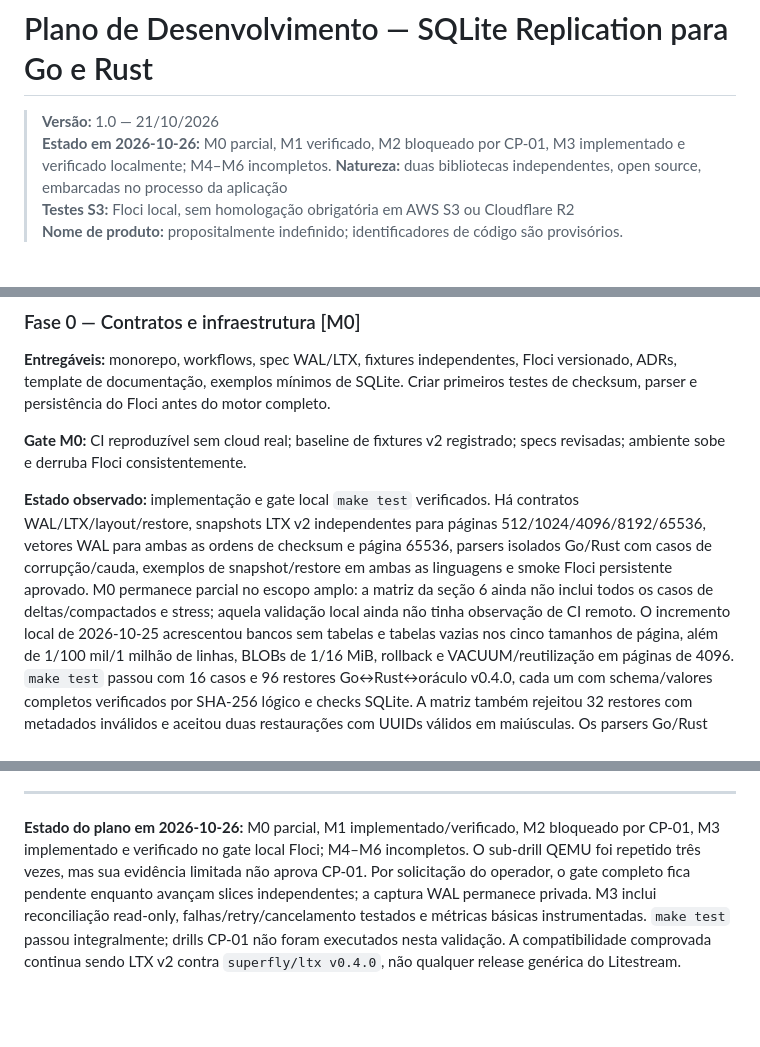
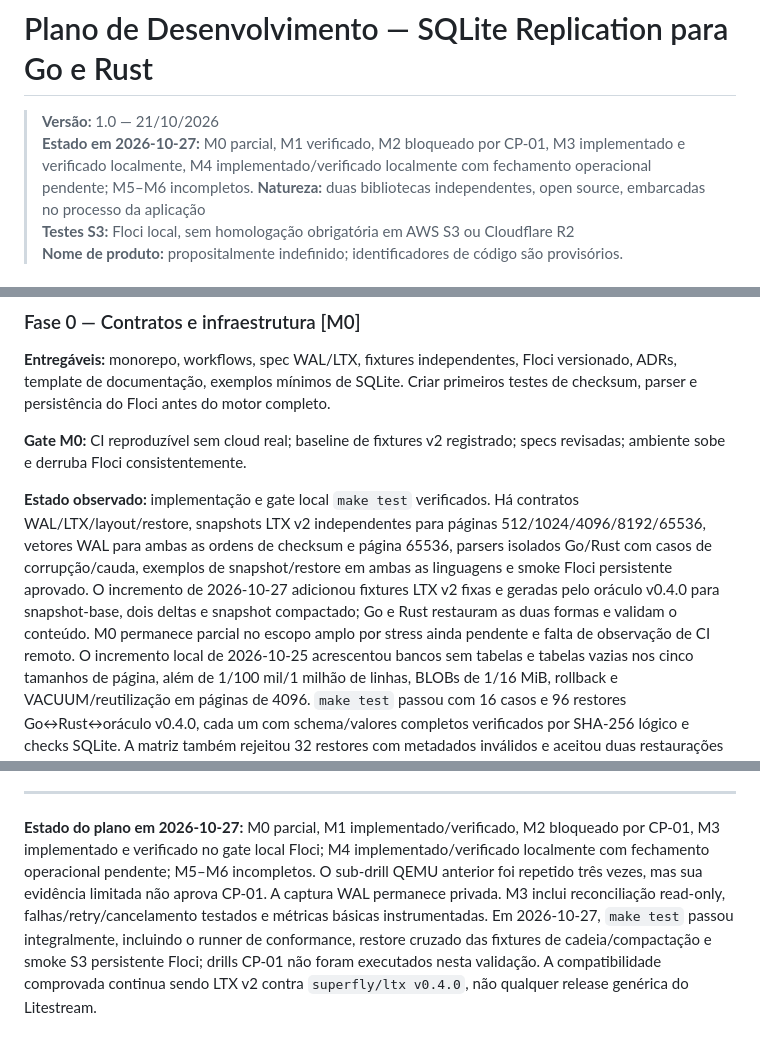
Before and after one commit to lucaswilliameufrasio/sqlite-replication, a Markdown page: docs/PLANO_DESENVOLVIMENTO.md, 3 parts joined by grey strips. Rendered like a GitHub page; blank space fills up the shorter version.

Commit message:
docs(plan): record M0 recovery fixture progress

```diff
--- a/docs/PLANO_DESENVOLVIMENTO.md
+++ b/docs/PLANO_DESENVOLVIMENTO.md
@@ -1,7 +1,7 @@
 # Plano de Desenvolvimento — SQLite Replication para Go e Rust
 
 > **Versão:** 1.0 — 21/10/2026
-> **Estado em 2026-10-26:** M0 parcial, M1 verificado, M2 bloqueado por CP-01, M3 implementado e verificado localmente; M4–M6 incompletos.
+> **Estado em 2026-10-27:** M0 parcial, M1 verificado, M2 bloqueado por CP-01, M3 implementado e verificado localmente, M4 implementado/verificado localmente com fechamento operacional pendente; M5–M6 incompletos.
 > **Natureza:** duas bibliotecas independentes, open source, embarcadas no processo da aplicação
 > **Testes S3:** Floci local, sem homologação obrigatória em AWS S3 ou Cloudflare R2
 > **Nome de produto:** propositalmente indefinido; identificadores de código são provisórios.
@@ -572,10 +572,12 @@ capabilities e erros explícitos.
 contratos WAL/LTX/layout/restore, snapshots LTX v2 independentes para páginas
 512/1024/4096/8192/65536, vetores WAL para ambas as ordens de checksum e página
 65536, parsers isolados Go/Rust com casos de corrupção/cauda, exemplos de
-snapshot/restore em ambas as linguagens e smoke Floci persistente aprovado. M0
-permanece parcial no escopo amplo: a matriz da seção 6 ainda não inclui todos
-os casos de deltas/compactados e stress; aquela validação local ainda não tinha
-observação de CI remoto. O incremento local de 2026-10-25 acrescentou bancos
+snapshot/restore em ambas as linguagens e smoke Floci persistente aprovado. O
+incremento de 2026-10-27 adicionou fixtures LTX v2 fixas e geradas pelo oráculo
+v0.4.0 para snapshot-base, dois deltas e snapshot compactado; Go e Rust restauram
+as duas formas e validam o conteúdo. M0 permanece parcial no escopo amplo por
+stress ainda pendente e falta de observação de CI remoto. O incremento local de
+2026-10-25 acrescentou bancos
 sem tabelas e tabelas vazias nos cinco tamanhos de página, além de
 1/100 mil/1 milhão de
 linhas, BLOBs de 1/16 MiB, rollback e VACUUM/reutilização em páginas de 4096.
@@ -941,12 +943,14 @@ Cada ADR contém **contexto, decisão, alternativas rejeitadas, consequências,
 
 ---
 
-**Estado do plano em 2026-10-26:** M0 parcial, M1 implementado/verificado, M2
-bloqueado por CP-01, M3 implementado e verificado no gate local Floci; M4–M6
-incompletos. O sub-drill QEMU foi repetido três vezes, mas sua evidência
-limitada não aprova CP-01. Por solicitação do operador, o gate completo fica
-pendente enquanto avançam slices independentes; a captura WAL permanece privada.
-M3 inclui reconciliação read-only, falhas/retry/cancelamento testados e métricas
-básicas instrumentadas. `make test` passou integralmente; drills CP-01 não foram
-executados nesta validação. A compatibilidade comprovada continua sendo LTX v2 contra
-`superfly/ltx v0.4.0`, não qualquer release genérica do Litestream.
+**Estado do plano em 2026-10-27:** M0 parcial, M1 implementado/verificado, M2
+bloqueado por CP-01, M3 implementado e verificado no gate local Floci; M4
+implementado/verificado localmente com fechamento operacional pendente; M5–M6
+incompletos. O sub-drill QEMU anterior foi repetido três vezes, mas sua evidência
+limitada não aprova CP-01. A captura WAL permanece privada. M3 inclui
+reconciliação read-only, falhas/retry/cancelamento testados e métricas básicas
+instrumentadas. Em 2026-10-27, `make test` passou integralmente, incluindo o
+runner de conformance, restore cruzado das fixtures de cadeia/compactação e smoke
+S3 persistente Floci; drills CP-01 não foram executados nesta validação. A
+compatibilidade comprovada continua sendo LTX v2 contra `superfly/ltx v0.4.0`,
+não qualquer release genérica do Litestream.
```
